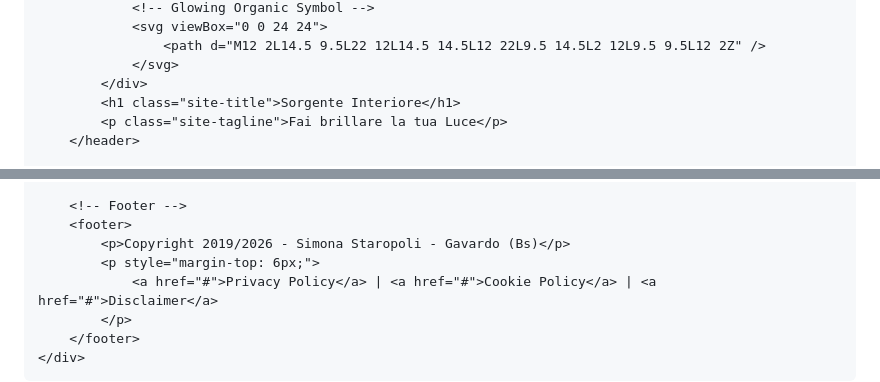
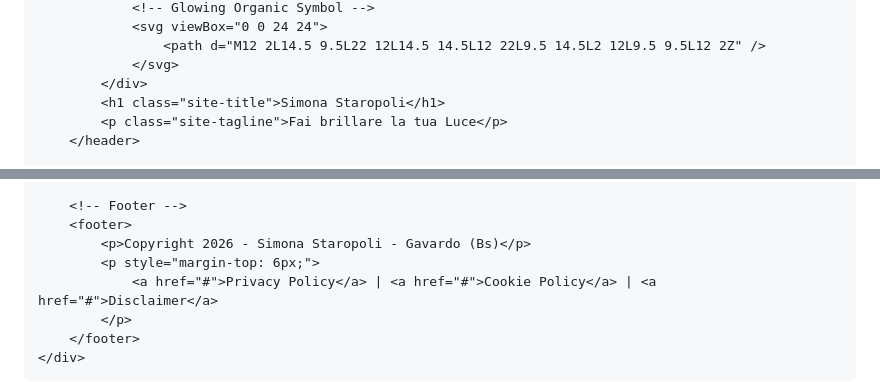
Before and after one commit to socratemaccarinelli/socratemaccarinelli.github.io, a Markdown page: README.md, 2 parts joined by grey strips. GitHub-like rendering.

```diff
--- a/README.md
+++ b/README.md
@@ -394,7 +394,7 @@
                     <path d="M12 2L14.5 9.5L22 12L14.5 14.5L12 22L9.5 14.5L2 12L9.5 9.5L12 2Z" />
                 </svg>
             </div>
-            <h1 class="site-title">Sorgente Interiore</h1>
+            <h1 class="site-title">Simona Staropoli</h1>
             <p class="site-tagline">Fai brillare la tua Luce</p>
         </header>
 
@@ -485,7 +485,7 @@
 
         <!-- Footer -->
         <footer>
-            <p>Copyright 2019/2026 - Simona Staropoli - Gavardo (Bs)</p>
+            <p>Copyright 2026 - Simona Staropoli - Gavardo (Bs)</p>
             <p style="margin-top: 6px;">
                 <a href="#">Privacy Policy</a> | <a href="#">Cookie Policy</a> | <a href="#">Disclaimer</a>
             </p>
```
